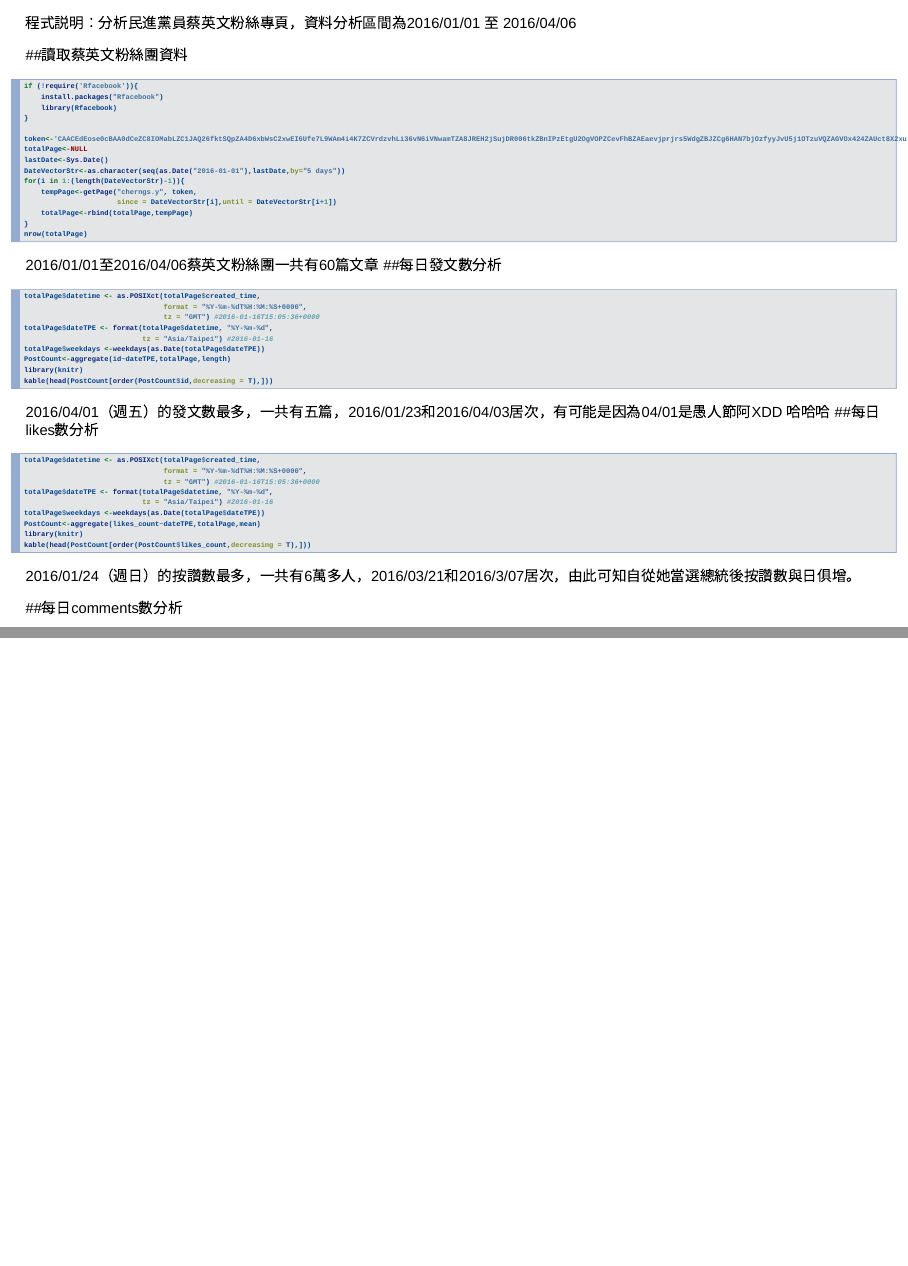
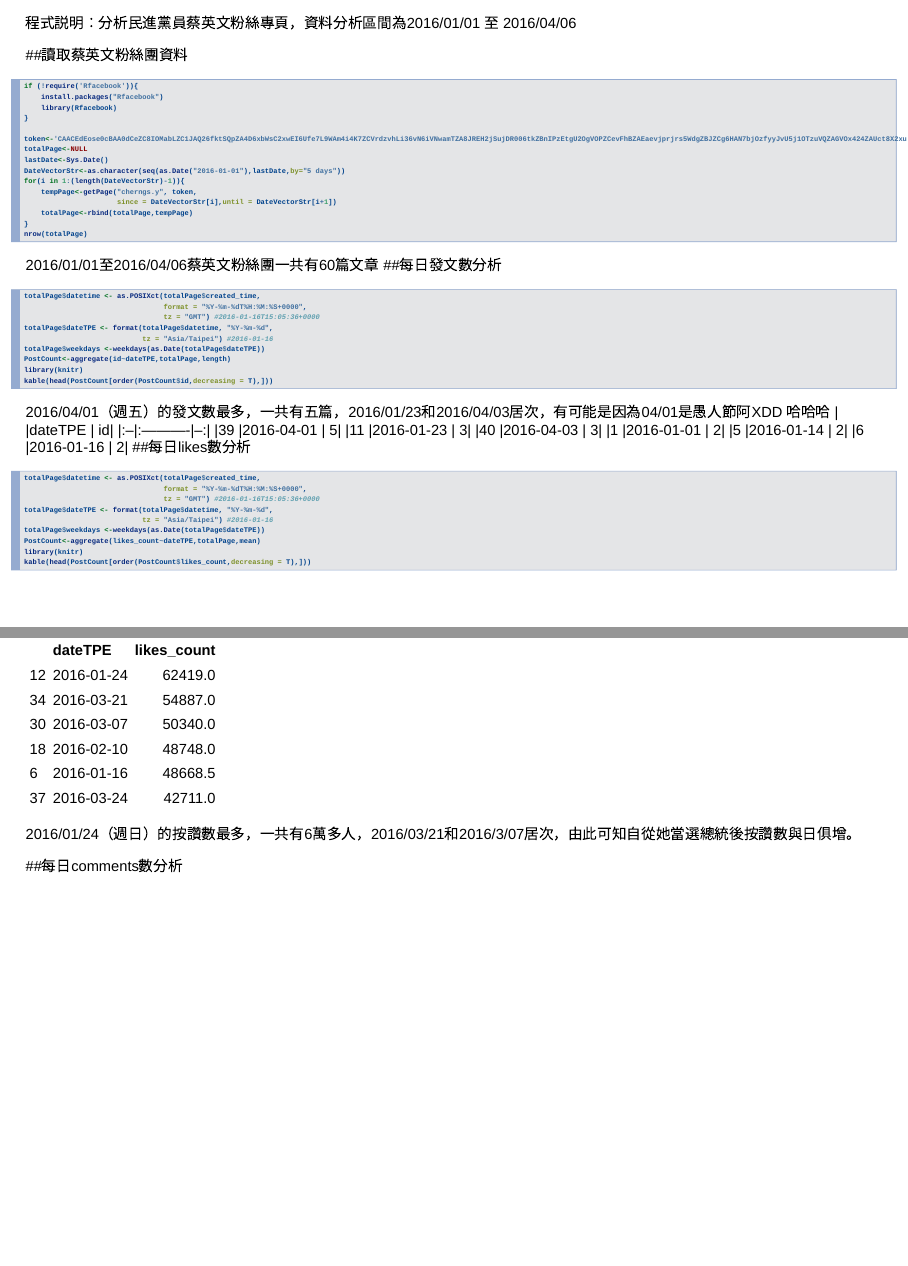
Before and after one commit to j84077200345/HW4, an R Markdown document (Facebook粉絲團分析.Rmd): pages 2 and 3 of 3, joined at a grey line. Rendered offline with R 4.5, knitr and Pandoc, with nearby package versions; the code chunks are not run, so their results and figures are left out; drawn as Slidy slides in place of the format the file asks for.

Commit message:
Update Facebook粉絲團分析.Rmd

````diff
--- a/Facebook粉絲團分析.Rmd
+++ b/Facebook粉絲團分析.Rmd
@@ -41,6 +41,14 @@
 kable(head(PostCount[order(PostCount$id,decreasing = T),]))
 ```
 2016/04/01（週五）的發文數最多，一共有五篇，2016/01/23和2016/04/03居次，有可能是因為04/01是愚人節阿XDD  哈哈哈
+|   |dateTPE    | id|
+|:--|:----------|--:|
+|39 |2016-04-01 |  5|
+|11 |2016-01-23 |  3|
+|40 |2016-04-03 |  3|
+|1  |2016-01-01 |  2|
+|5  |2016-01-14 |  2|
+|6  |2016-01-16 |  2|
 ##每日likes數分析
 ```{r}
 totalPage$datetime <- as.POSIXct(totalPage$created_time,
@@ -53,6 +61,14 @@
 library(knitr)
 kable(head(PostCount[order(PostCount$likes_count,decreasing = T),]))
 ```
+|   |dateTPE    | likes_count|
+|:--|:----------|-----------:|
+|12 |2016-01-24 |     62419.0|
+|34 |2016-03-21 |     54887.0|
+|30 |2016-03-07 |     50340.0|
+|18 |2016-02-10 |     48748.0|
+|6  |2016-01-16 |     48668.5|
+|37 |2016-03-24 |     42711.0|
 2016/01/24（週日）的按讚數最多，一共有6萬多人，2016/03/21和2016/3/07居次，由此可知自從她當選總統後按讚數與日俱增。
 
 ##每日comments數分析
````
